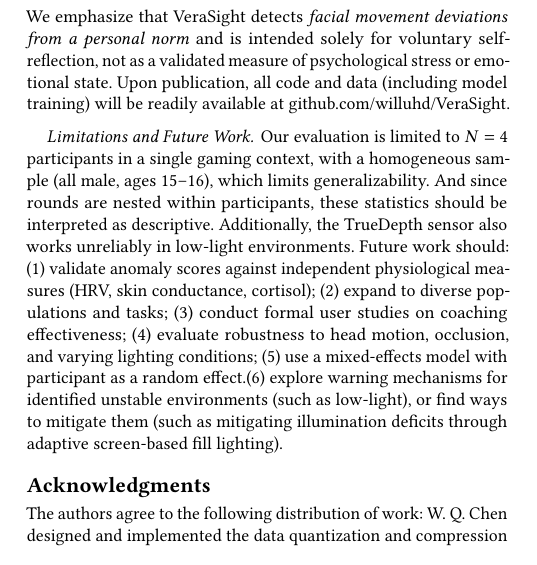
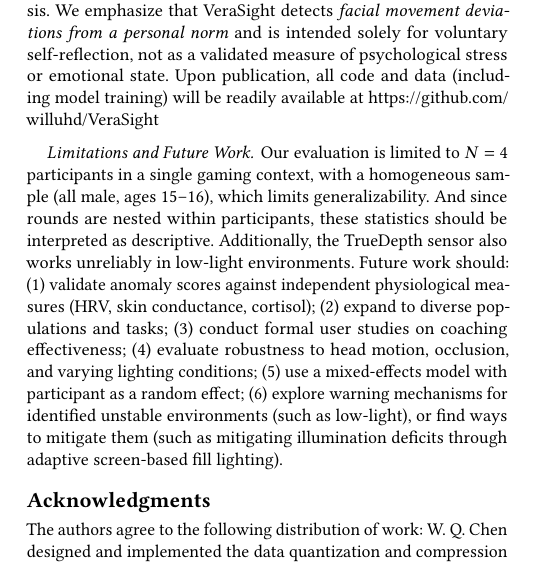
Before and after one commit to willuhd/VeraSight, a LaTeX paper (essay/r2/main.tex): part of one column of page 6 of 6, cut so that both start at the same text. Compiled offline with pdfLaTeX.

Commit message:
final URL touches and formatting, submission PDF

```diff
--- a/essay/r2/main.tex
+++ b/essay/r2/main.tex
@@ -377,10 +377,10 @@ In this paper, we presented VeraSight, an integrated, real-time sensing and deep
 
 Rather than relying on scarce and subjective labeled datasets or generalized offline classifiers, VeraSight employs an online, subject-specific Anatomically-Weighted Isolation Forest (AW-iForest) paired with a self-supervised predictive coding paradigm. This setup utilizes a weight-shared Siamese GRU to detect deviations from a subject's calibrated baseline. Our controlled evaluation with four participants demonstrates that the full pipeline reduces false-alarm rates by 36.8\% over the AW-iForest without predictive filtering, and that anomaly scores show moderate correlation with in-game performance pressure.
 
-Integrating a custom anatomically driven priority weight matrix preserves established indicators (such as muscular asymmetry and localized upper-facial leakage) during tree-splits~\cite{porter2012secrets, vitale2021facial}, while a downstream logical reasoning layer provides contextual analysis. We emphasize that VeraSight detects \emph{facial movement deviations from a personal norm} and is intended solely for voluntary self-reflection, not as a validated measure of psychological stress or emotional state. Upon publication, all code and data (including model training) will be readily available at github.com/willuhd/VeraSight.
+Integrating a custom anatomically driven priority weight matrix preserves established indicators (such as muscular asymmetry and localized upper-facial leakage) during tree-splits~\cite{porter2012secrets, vitale2021facial}, while a downstream logical reasoning layer provides contextual analysis. We emphasize that VeraSight detects \emph{facial movement deviations from a personal norm} and is intended solely for voluntary self-reflection, not as a validated measure of psychological stress or emotional state. Upon publication, all code and data (including model training) will be readily available at \url{https://github.com/willuhd/VeraSight}
 
 \paragraph{Limitations and Future Work.}
-Our evaluation is limited to $N=4$ participants in a single gaming context, with a homogeneous sample (all male, ages 15--16), which limits generalizability. And since rounds are nested within participants, these statistics should be interpreted as descriptive. Additionally, the TrueDepth sensor also works unreliably in low-light environments. Future work should: (1)~validate anomaly scores against independent physiological measures (HRV, skin conductance, cortisol); (2)~expand to diverse populations and tasks; (3)~conduct formal user studies on coaching effectiveness; (4)~evaluate robustness to head motion, occlusion, and varying lighting conditions; (5)~use a mixed-effects model with participant as a random effect.(6)~explore warning mechanisms for identified unstable environments (such as low-light), or find ways to mitigate them (such as mitigating illumination deficits through adaptive screen-based fill lighting).
+Our evaluation is limited to $N=4$ participants in a single gaming context, with a homogeneous sample (all male, ages 15--16), which limits generalizability. And since rounds are nested within participants, these statistics should be interpreted as descriptive. Additionally, the TrueDepth sensor also works unreliably in low-light environments. Future work should: (1)~validate anomaly scores against independent physiological measures (HRV, skin conductance, cortisol); (2)~expand to diverse populations and tasks; (3)~conduct formal user studies on coaching effectiveness; (4)~evaluate robustness to head motion, occlusion, and varying lighting conditions; (5)~use a mixed-effects model with participant as a random effect; (6)~explore warning mechanisms for identified unstable environments (such as low-light), or find ways to mitigate them (such as mitigating illumination deficits through adaptive screen-based fill lighting).
 
 \begin{acks}
 The authors agree to the following distribution of work:
```
Also changed, not shown: README.md, essay/r2/submission-r2.pdf (added).
